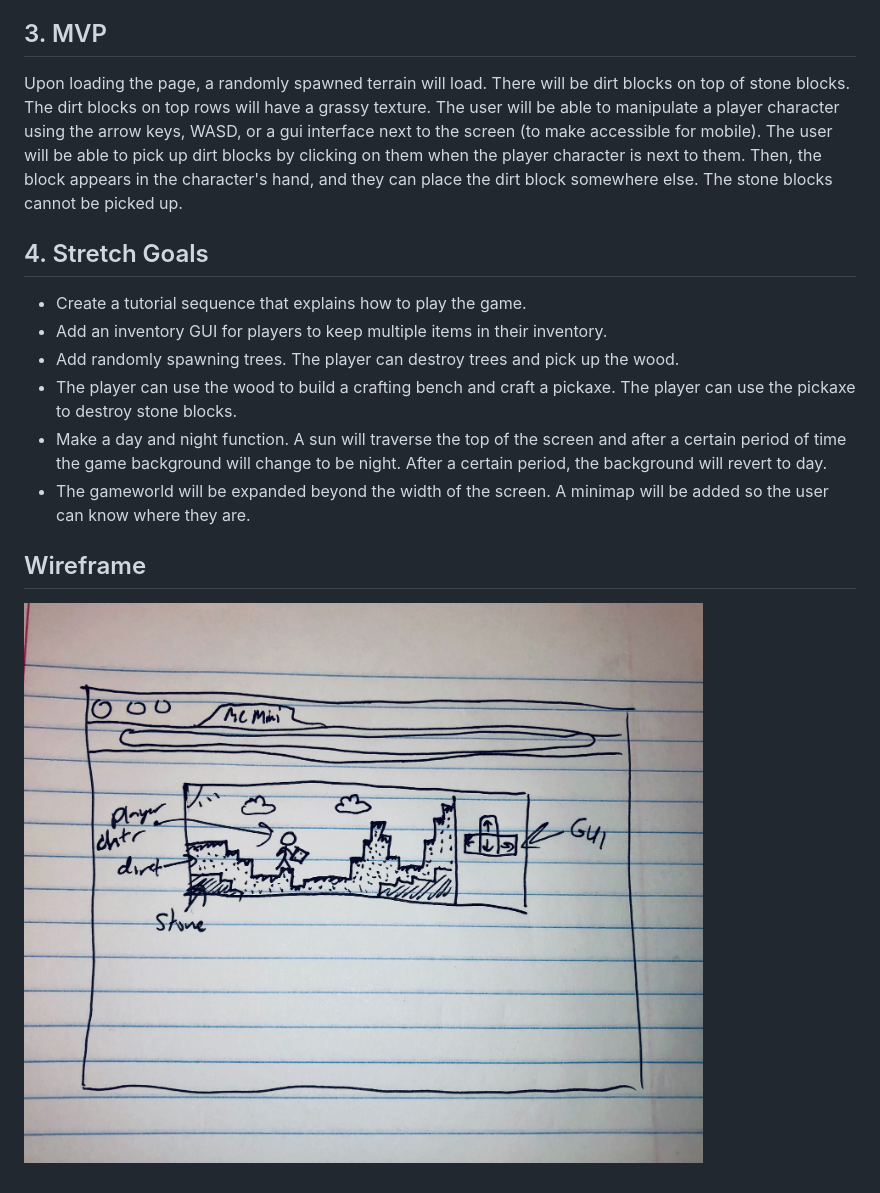
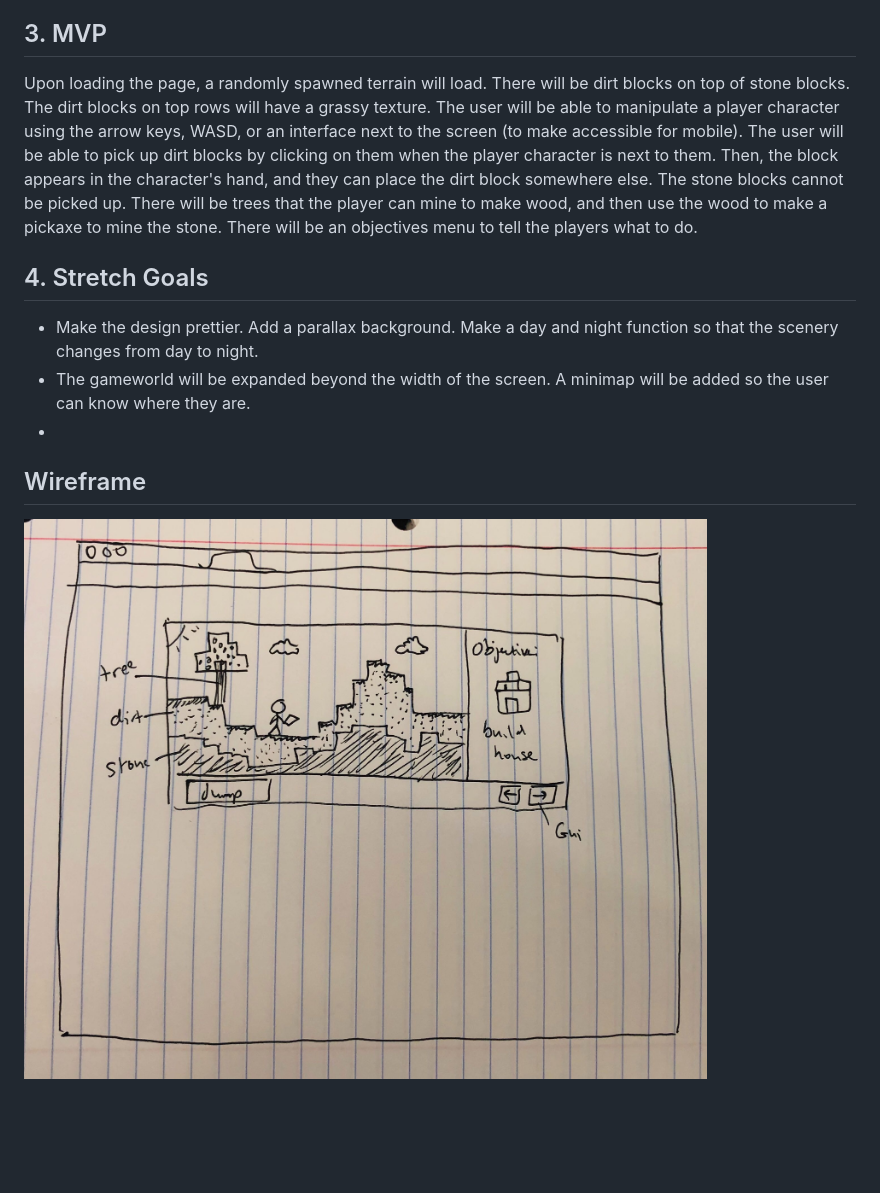
Before and after one commit to dean-hei/project1, a Markdown page: README.md, the part around the change. Rendered like a GitHub page; pictures changed too: wireframe.jpg; blank space fills up the shorter version.

Commit message:
Updated readme and wireframe

```diff
--- a/README.md
+++ b/README.md
@@ -8,15 +8,13 @@ I want to build a pared down version of minecraft (name subject to change). It w
 I will use basic HTML, CSS, and JS to create a viewer window where the game takes place. The scenery will be drawn using a css canvas. I will use javascript functionality to track the player's movement, the location of the terrain, and the player's manipulation of the terrain.
 
 ## 3. MVP
-Upon loading the page, a randomly spawned terrain will load. There will be dirt blocks on top of stone blocks. The dirt blocks on top rows will have a grassy texture. The user will be able to manipulate a player character using the arrow keys, WASD, or a gui interface next to the screen (to make accessible for mobile). The user will be able to pick up dirt blocks by clicking on them when the player character is next to them. Then, the block appears in the character's hand, and they can place the dirt block somewhere else. The stone blocks cannot be picked up.
+Upon loading the page, a randomly spawned terrain will load. There will be dirt blocks on top of stone blocks. The dirt blocks on top rows will have a grassy texture. The user will be able to manipulate a player character using the arrow keys, WASD, or an interface next to the screen (to make accessible for mobile). The user will be able to pick up dirt blocks by clicking on them when the player character is next to them. Then, the block appears in the character's hand, and they can place the dirt block somewhere else. The stone blocks cannot be picked up. There will be trees that the player can mine to make wood, and then use the wood to make a pickaxe to mine the stone. There will be an objectives menu to tell the players what to do.
 
 ## 4. Stretch Goals
-- Create a tutorial sequence that explains how to play the game.
-- Add an inventory GUI for players to keep multiple items in their inventory.
-- Add randomly spawning trees. The player can destroy trees and pick up the wood.
-- The player can use the wood to build a crafting bench and craft a pickaxe. The player can use the pickaxe to destroy stone blocks.
-- Make a day and night function. A sun will traverse the top of the screen and after a certain period of time the game background will change to be night. After a certain period, the background will revert to day.
+
+- Make the design prettier. Add a parallax background. Make a day and night function so that the scenery changes from day to night.
 - The gameworld will be expanded beyond the width of the screen. A minimap will be added so the user can know where they are.
+-
 
 ## Wireframe
 
```
Also changed, not shown: 1 other file.
